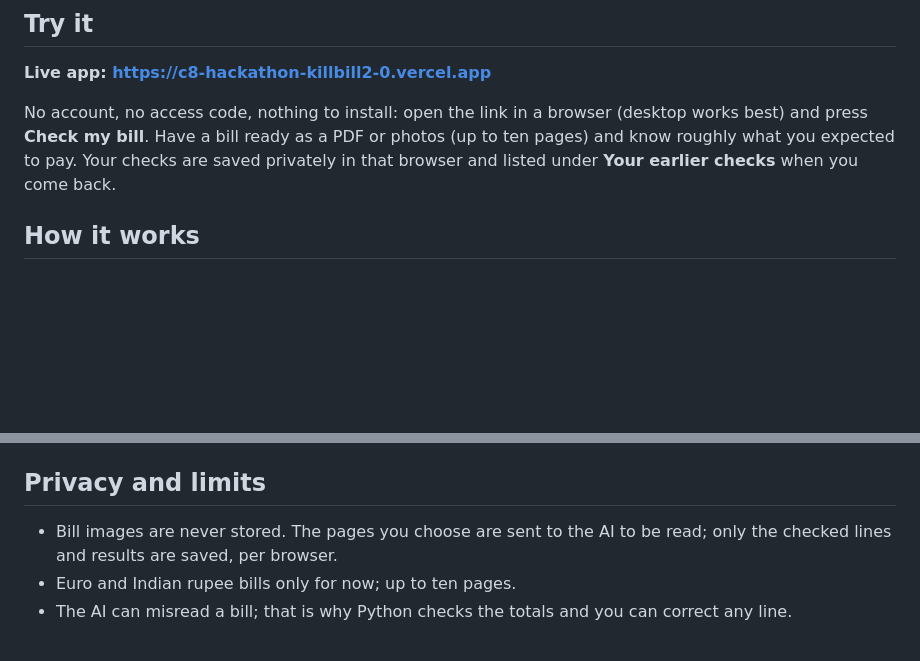
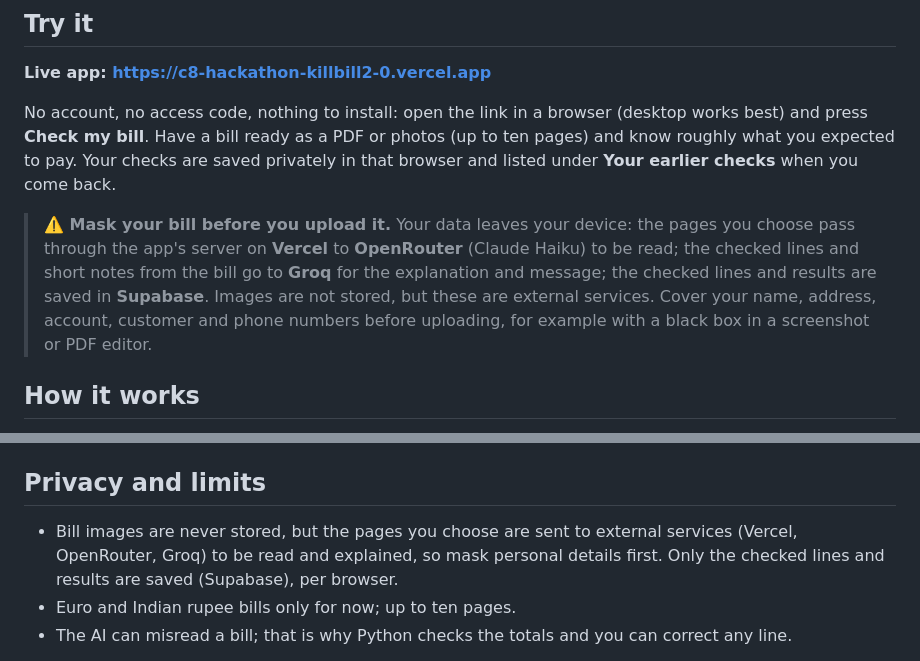
Before and after one commit to pwahi/C8_hackathon_killbill2.0, a Markdown page: README.md, 2 parts joined by grey strips. Drawn GitHub-style; blank space fills up the shorter version.

Commit message:
README: disclaimer that bill data goes to external services; mask personal details before uploading
Co-Authored-By: Claude Opus 5.5 <noreply@anthropic.com>

```diff
--- a/README.md
+++ b/README.md
@@ -9,6 +9,8 @@
 **Live app: https://c8-hackathon-killbill2-0.vercel.app**
 
 No account, no access code, nothing to install: open the link in a browser (desktop works best) and press **Check my bill**. Have a bill ready as a PDF or photos (up to ten pages) and know roughly what you expected to pay. Your checks are saved privately in that browser and listed under **Your earlier checks** when you come back.
+
+> **⚠️ Mask your bill before you upload it.** Your data leaves your device: the pages you choose pass through the app's server on **Vercel** to **OpenRouter** (Claude Haiku) to be read; the checked lines and short notes from the bill go to **Groq** for the explanation and message; the checked lines and results are saved in **Supabase**. Images are not stored, but these are external services. Cover your name, address, account, customer and phone numbers before uploading, for example with a black box in a screenshot or PDF editor.
 
 ## How it works
 
@@ -69,7 +71,7 @@ Tests: `.venv\Scripts\python.exe -m unittest discover -s tests` and `npm --prefi
 
 ## Privacy and limits
 
-- Bill images are never stored. The pages you choose are sent to the AI to be read; only the checked lines and results are saved, per browser.
+- Bill images are never stored, but the pages you choose are sent to external services (Vercel, OpenRouter, Groq) to be read and explained, so mask personal details first. Only the checked lines and results are saved (Supabase), per browser.
 - Euro and Indian rupee bills only for now; up to ten pages.
 - The AI can misread a bill; that is why Python checks the totals and you can correct any line.
 
```
